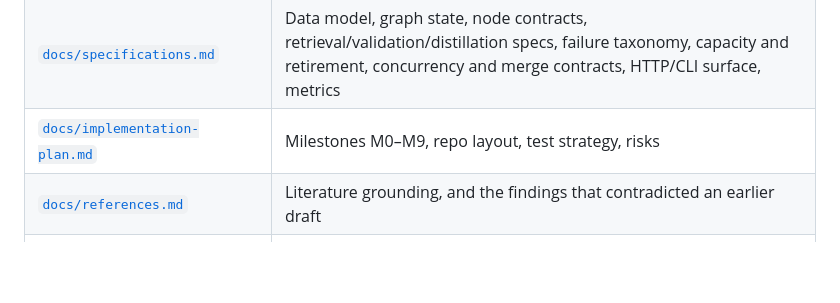
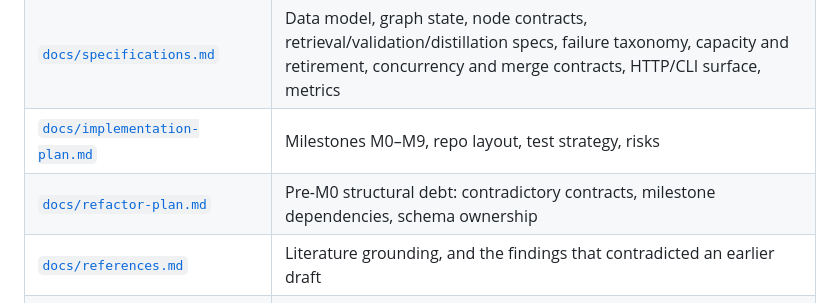
Before and after one commit to quantrobs/recertia, a Markdown page: README.md, the part around the change. GitHub-like rendering; blank space fills up the shorter version.

Commit message:
Point README at the structural refactor plan
Co-authored-by: Rob S <robs@gatech.edu>

```diff
--- a/README.md
+++ b/README.md
@@ -15,6 +15,7 @@ practise, and re-certify what has been learned.
 | [`docs/architecture.md`](docs/architecture.md) | Three planes, memory taxonomy, node topology, composition, concurrency and merge discipline, library capacity, improvement jobs, measurement integrity, governance |
 | [`docs/specifications.md`](docs/specifications.md) | Data model, graph state, node contracts, retrieval/validation/distillation specs, failure taxonomy, capacity and retirement, concurrency and merge contracts, HTTP/CLI surface, metrics |
 | [`docs/implementation-plan.md`](docs/implementation-plan.md) | Milestones M0–M9, repo layout, test strategy, risks |
+| [`docs/refactor-plan.md`](docs/refactor-plan.md) | Pre-M0 structural debt: contradictory contracts, milestone dependencies, schema ownership |
 | [`docs/references.md`](docs/references.md) | Literature grounding, and the findings that contradicted an earlier draft |
 | [`docs/preprints-self-improving-agents.xlsx`](docs/preprints-self-improving-agents.xlsx) | Scored survey of ~117 preprints against Fandea's non-negotiables |
 | [`docs/score10-references/`](docs/score10-references/) | Bibliographies extracted from the four score-10 papers |
```
